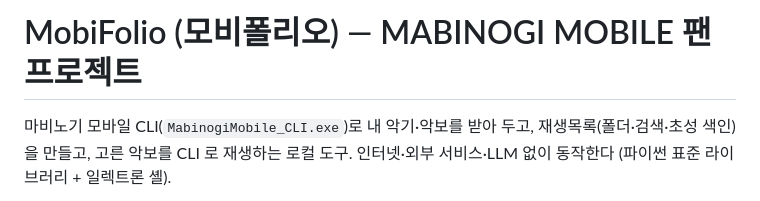
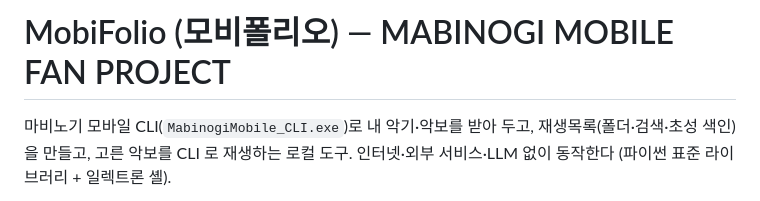
Before and after one commit to Mobi-Lan/MobiFolio, a Markdown page: README.md, the part around the change. Drawn GitHub-style.

Commit message:
docs: README 제목 부제 영문화

```diff
--- a/README.md
+++ b/README.md
@@ -1,4 +1,4 @@
-# MobiFolio (모비폴리오) — MABINOGI MOBILE 팬 프로젝트
+# MobiFolio (모비폴리오) — MABINOGI MOBILE FAN PROJECT
 
 마비노기 모바일 CLI(`MabinogiMobile_CLI.exe`)로 내 악기·악보를 받아 두고, 재생목록(폴더·검색·초성 색인)을 만들고, 고른 악보를 CLI 로 재생하는 로컬 도구. 인터넷·외부 서비스·LLM 없이 동작한다 (파이썬 표준 라이브러리 + 일렉트론 셸).
 
```
